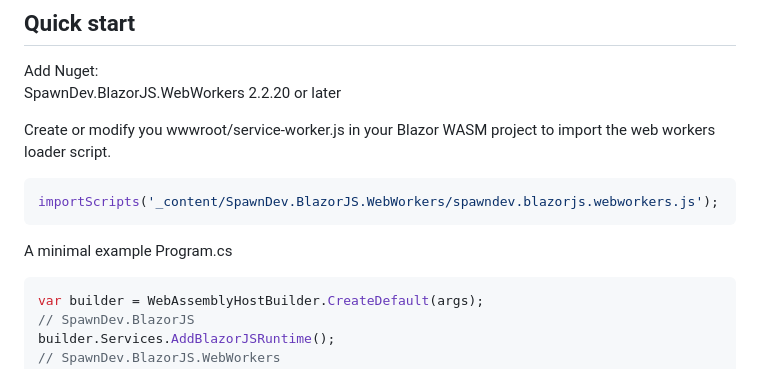
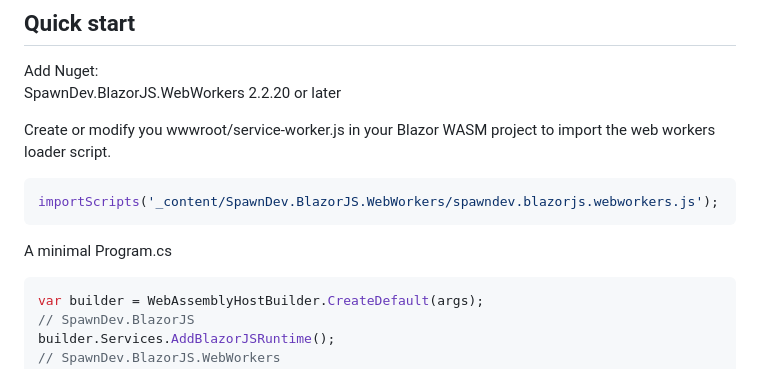
Before and after one commit to LostBeard/BlazorServiceWorkerDemo, a Markdown page: README.md, the part around the change. GitHub-like rendering.

````diff
--- a/README.md
+++ b/README.md
@@ -22,7 +22,7 @@ Create or modify you wwwroot/service-worker.js in your Blazor WASM project to im
 importScripts('_content/SpawnDev.BlazorJS.WebWorkers/spawndev.blazorjs.webworkers.js');
 ```
 
-A minimal example Program.cs
+A minimal Program.cs
 ```cs
 var builder = WebAssemblyHostBuilder.CreateDefault(args);
 // SpawnDev.BlazorJS
````
